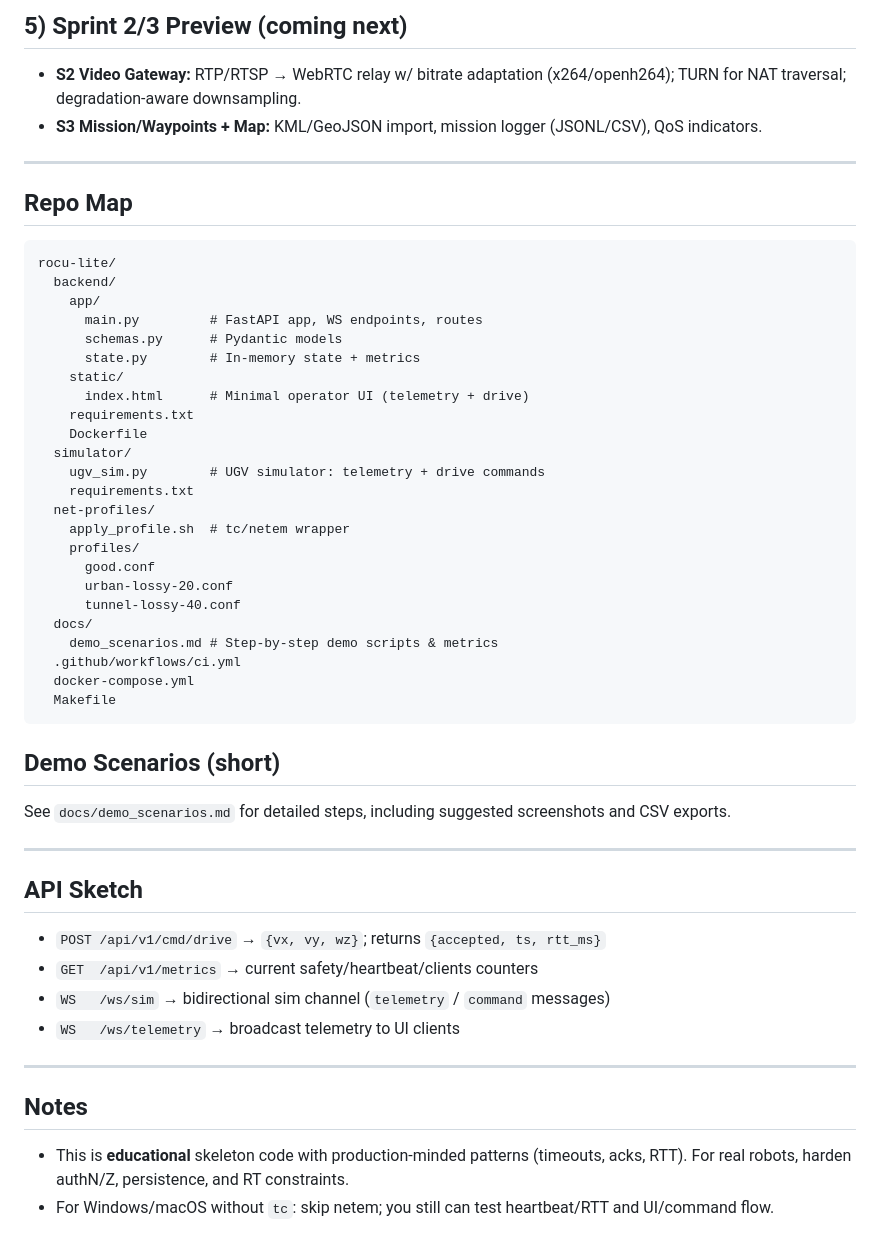
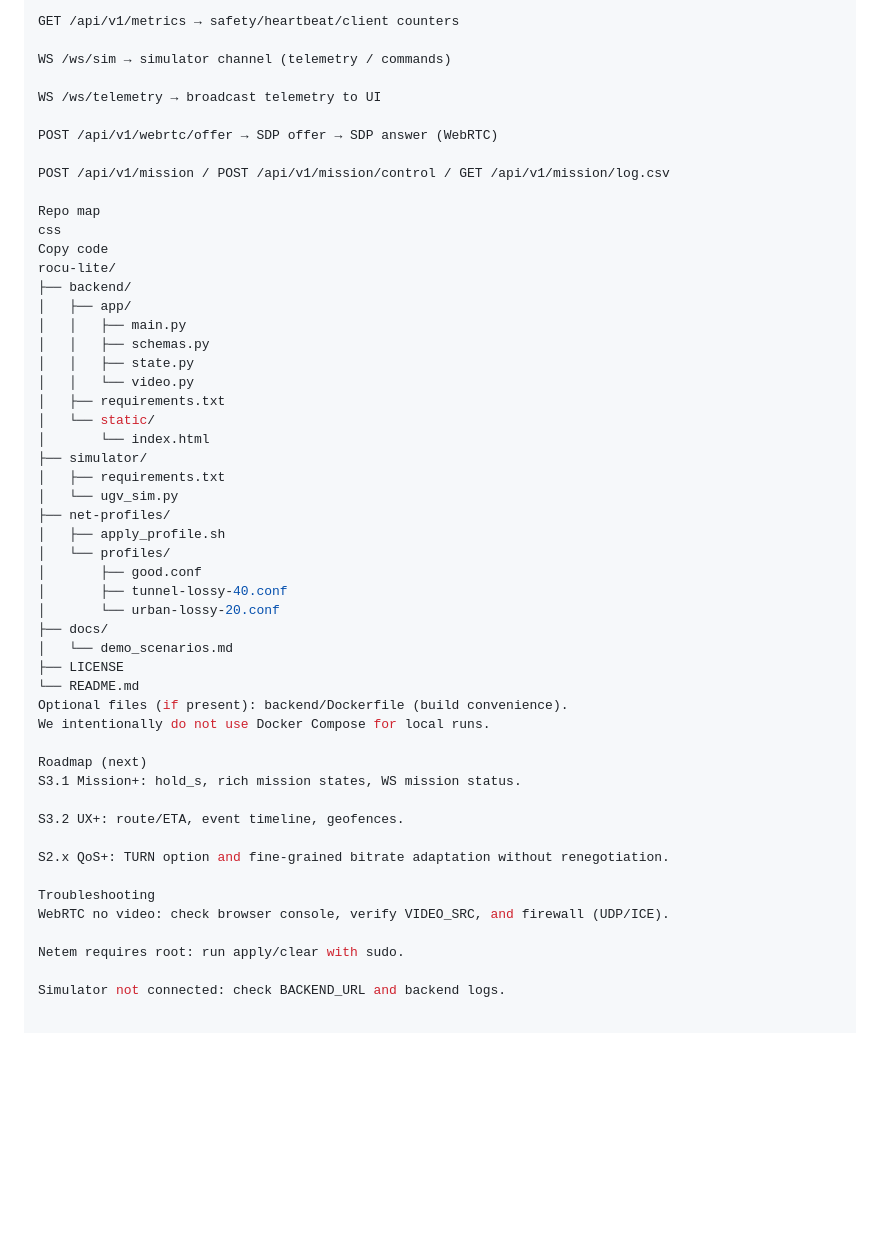
Before and after one commit to abram-prog/rocu-lite, a Markdown page: README.md, the part around the change printed below. Drawn GitHub-style; blank space fills up the shorter version.

Commit message:
docs: rewrite README for S1–S3; remove Docker Compose references

````diff
--- a/README.md
+++ b/README.md
@@ -83,56 +62,53 @@ The UI will show increased command RTT and may trigger **safe mode** if heartbea
 
-## 5) Sprint 2/3 Preview (coming next)
+GET /api/v1/metrics → safety/heartbeat/client counters
 
-- **S2 Video Gateway:** RTP/RTSP → WebRTC relay w/ bitrate adaptation (x264/openh264); TURN for NAT traversal; degradation-aware downsampling.
-- **S3 Mission/Waypoints + Map:** KML/GeoJSON import, mission logger (JSONL/CSV), QoS indicators.
+WS /ws/sim → simulator channel (telemetry / commands)
 
----
+WS /ws/telemetry → broadcast telemetry to UI
 
-## Repo Map
+POST /api/v1/webrtc/offer → SDP offer → SDP answer (WebRTC)
 
-```
+POST /api/v1/mission / POST /api/v1/mission/control / GET /api/v1/mission/log.csv
+
+Repo map
+css
+Copy code
 rocu-lite/
-  backend/
-    app/
-      main.py         # FastAPI app, WS endpoints, routes
-      schemas.py      # Pydantic models
-      state.py        # In-memory state + metrics
-    static/
-      index.html      # Minimal operator UI (telemetry + drive)
-    requirements.txt
-    Dockerfile
-  simulator/
-    ugv_sim.py        # UGV simulator: telemetry + drive commands
-    requirements.txt
-  net-profiles/
-    apply_profile.sh  # tc/netem wrapper
-    profiles/
-      good.conf
-      urban-lossy-20.conf
-      tunnel-lossy-40.conf
-  docs/
-    demo_scenarios.md # Step-by-step demo scripts & metrics
-  .github/workflows/ci.yml
-  docker-compose.yml
-  Makefile
-```
+├── backend/
+│   ├── app/
+│   │   ├── main.py
+│   │   ├── schemas.py
+│   │   ├── state.py
+│   │   └── video.py
+│   ├── requirements.txt
+│   └── static/
+│       └── index.html
+├── simulator/
+│   ├── requirements.txt
+│   └── ugv_sim.py
+├── net-profiles/
+│   ├── apply_profile.sh
+│   └── profiles/
+│       ├── good.conf
+│       ├── tunnel-lossy-40.conf
+│       └── urban-lossy-20.conf
+├── docs/
+│   └── demo_scenarios.md
+├── LICENSE
+└── README.md
+Optional files (if present): backend/Dockerfile (build convenience).
+We intentionally do not use Docker Compose for local runs.
 
-## Demo Scenarios (short)
+Roadmap (next)
+S3.1 Mission+: hold_s, rich mission states, WS mission status.
 
-See `docs/demo_scenarios.md` for detailed steps, including suggested screenshots and CSV exports.
+S3.2 UX+: route/ETA, event timeline, geofences.
 
----
+S2.x QoS+: TURN option and fine-grained bitrate adaptation without renegotiation.
 
-## API Sketch
+Troubleshooting
+WebRTC no video: check browser console, verify VIDEO_SRC, and firewall (UDP/ICE).
 
-- `POST /api/v1/cmd/drive` → `{vx, vy, wz}`; returns `{accepted, ts, rtt_ms}`
-- `GET  /api/v1/metrics`    → current safety/heartbeat/clients counters
-- `WS   /ws/sim`            → bidirectional sim channel (`telemetry` / `command` messages)
-- `WS   /ws/telemetry`      → broadcast telemetry to UI clients
+Netem requires root: run apply/clear with sudo.
 
----
-
-## Notes
-
-- This is **educational** skeleton code with production-minded patterns (timeouts, acks, RTT). For real robots, harden authN/Z, persistence, and RT constraints.
-- For Windows/macOS without `tc`: skip netem; you still can test heartbeat/RTT and UI/command flow.
+Simulator not connected: check BACKEND_URL and backend logs.
````
Also changed, not shown: other parts of README.md (+34 -55 lines).
